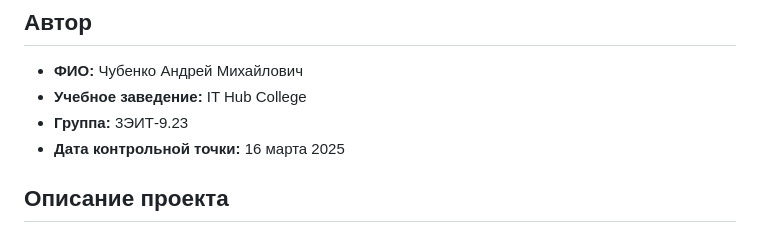
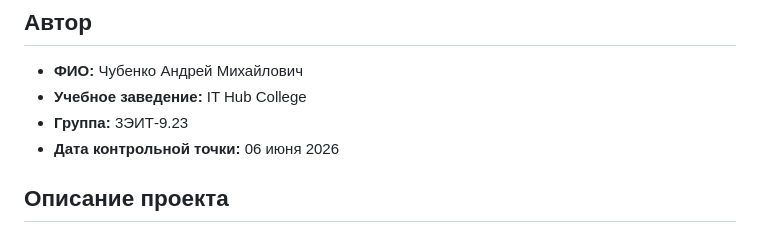
Before and after one commit to chubenkoam24ithub/-OpenCart-Selenium-PageObject-Allure, a Markdown page: README.md, the part around the change. Drawn GitHub-style.

```diff
--- a/README.md
+++ b/README.md
@@ -4,7 +4,7 @@
 - **ФИО:** Чубенко Андрей Михайлович
 - **Учебное заведение:** IT Hub College
 - **Группа:** 3ЭИТ-9.23
-- **Дата контрольной точки:** 16 марта 2025
+- **Дата контрольной точки:** 06 июня 2026
 
 ## Описание проекта
 Проект представляет собой набор автоматизированных тестов для интернет-магазина OpenCart с использованием Selenium WebDriver. Тесты написаны в рамках итоговой работы по дисциплине «Модульное тестирование веб-приложений» для демонстрации навыков автоматизации тестирования веб-интерфейсов.
```
